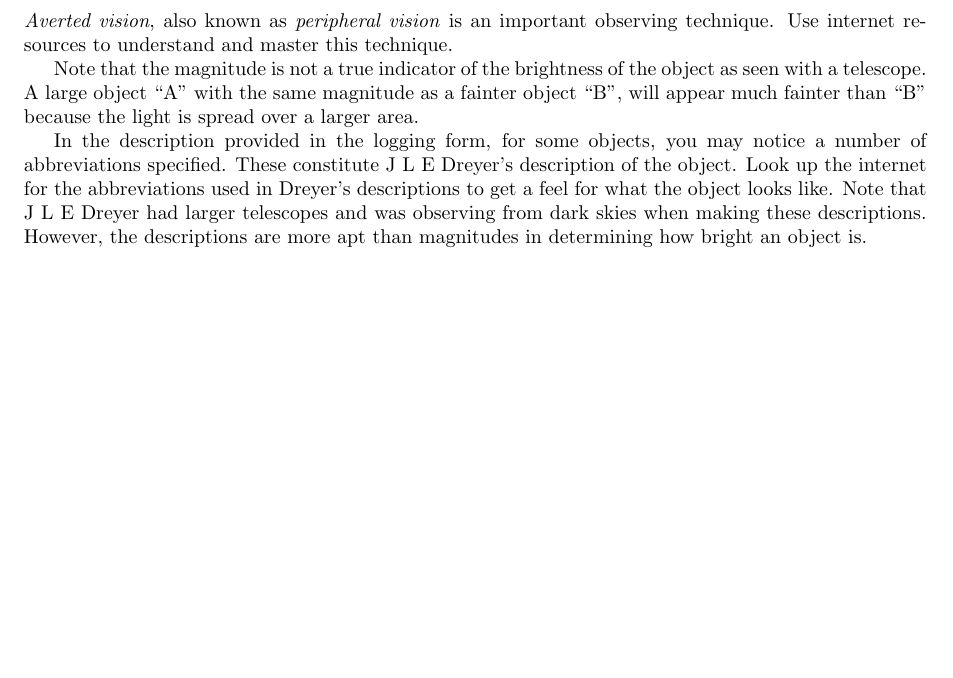
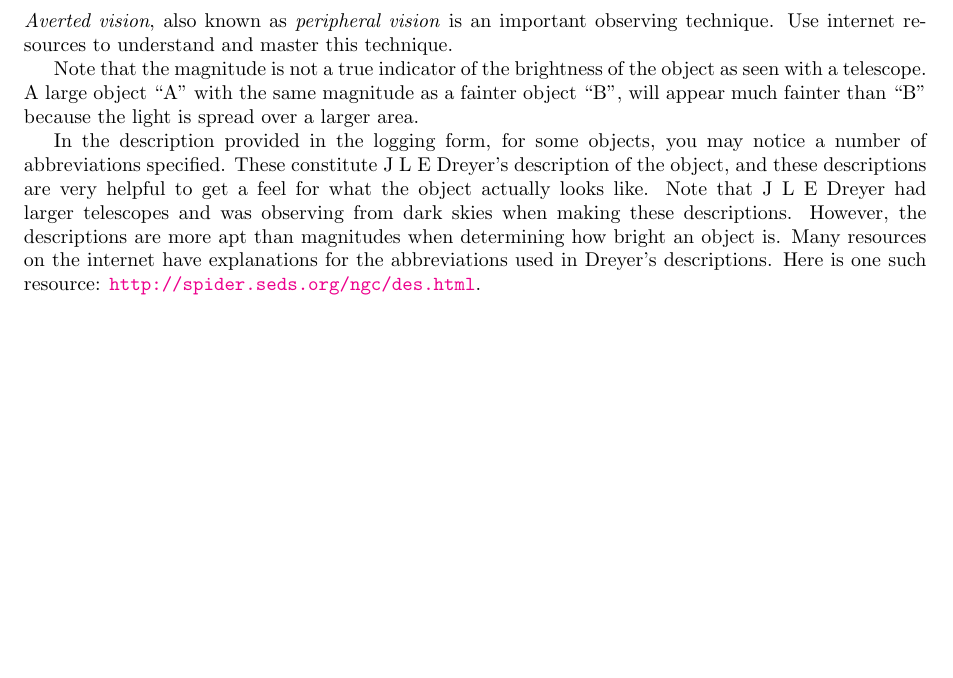
Before and after one commit to kstar/logbook, a LaTeX thesis (Main.tex, which reads LogFormDescription.tex): part of page 13 of 17, cut so that both start at the same text. Compiled offline with pdfLaTeX.

Commit message:
Link to Dreyer descriptions

```diff
--- a/LogFormDescription.tex
+++ b/LogFormDescription.tex
@@ -337,11 +337,13 @@ than ``B'' because the light is spread over a larger area.
 
 In the description provided in the logging form, for some objects, you
 may notice a number of abbreviations specified. These constitute J L E
-Dreyer's description of the object. Look up the internet for the
-abbreviations used in Dreyer's descriptions to get a feel for what the
-object looks like. Note that J L E Dreyer had larger telescopes and
-was observing from dark skies when making these descriptions. However,
-the descriptions are more apt than magnitudes in determining how
-bright an object is.
+Dreyer's description of the object, and these descriptions are very
+helpful to get a feel for what the object actually looks like. Note
+that J L E Dreyer had larger telescopes and was observing from dark
+skies when making these descriptions. However, the descriptions are
+more apt than magnitudes when determining how bright an object
+is. Many resources on the internet have explanations for the
+abbreviations used in Dreyer's descriptions. Here is one such
+resource: \url{http://spider.seds.org/ngc/des.html}.
 
 %% TODO: Add a section on logging observations, in general
```
